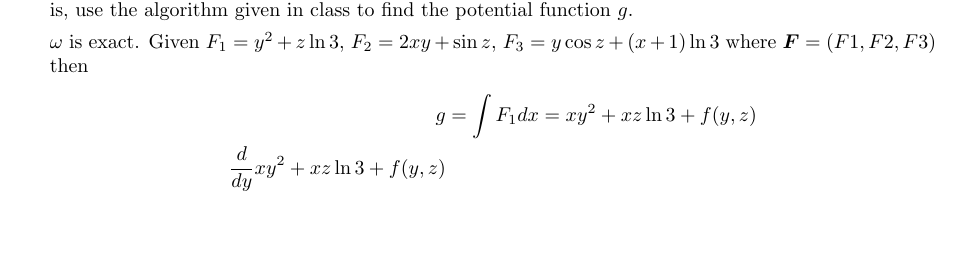
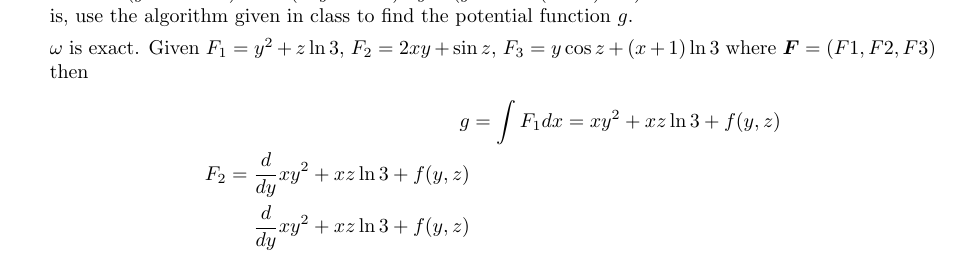
Before and after one commit to poonkeegan/school, a LaTeX document (matb42/a6.tex): part of page 2 of 9, cut so that both start at the same text, the shorter picture padded with empty space. Compiled offline with pdfLaTeX.

Commit message:
Sun Feb 25 02:06:33 EST 2018

```diff
--- a/matb42/a6.tex
+++ b/matb42/a6.tex
@@ -45,6 +45,7 @@ Mar 6th 2018}
     $\omega$ is exact. Given $F_1 = y^2 + z \ln 3$, $F_2 = 2xy + \sin z$, $F_3 = y \cos z + (x + 1) \ln 3$ where $\boldsymbol F = (F1,F2,F3)$ then
     \begin{align*}
         g &= \int F_1 dx = xy^2 + xz \ln 3 + f(y,z) \\
+        F_2 = \deriv{y} xy^2 + xz \ln 3 + f(y,z) \\
         \deriv{y} xy^2 + xz \ln 3 + f(y,z) \\
     \end{align*}
     \newpage
```
Also changed, not shown: matb42/a6.pdf.
